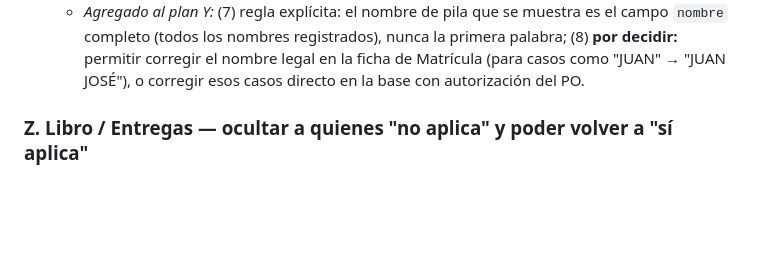
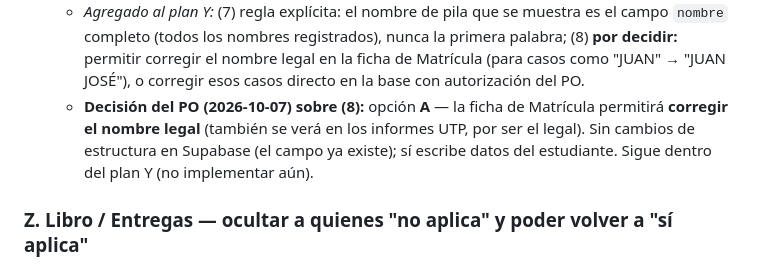
Before and after one commit to patolastra/profe-apps, a Markdown page: AUDITORIA/DESARROLLO_PARALELO.md, the part around the change. Drawn GitHub-style; blank space fills up the shorter version.

Commit message:
docs(paralelo): plan Y - decision A, corregir nombre legal en la ficha de Matricula
Co-Authored-By: Claude Opus 5.5 <noreply@anthropic.com>

```diff
--- a/AUDITORIA/DESARROLLO_PARALELO.md
+++ b/AUDITORIA/DESARROLLO_PARALELO.md
@@ -2782,6 +2782,9 @@ desborde. La base no recibió ninguna lista.
     (todos los nombres registrados), nunca la primera palabra; (8) **por decidir:** permitir corregir el nombre
     legal en la ficha de Matrícula (para casos como "JUAN" → "JUAN JOSÉ"), o corregir esos casos directo en la
     base con autorización del PO.
+  - **Decisión del PO (2026-10-07) sobre (8):** opción **A** — la ficha de Matrícula permitirá **corregir el
+    nombre legal** (también se verá en los informes UTP, por ser el legal). Sin cambios de estructura en
+    Supabase (el campo ya existe); sí escribe datos del estudiante. Sigue dentro del plan Y (no implementar aún).
 
 ### Z. Libro / Entregas — ocultar a quienes "no aplica" y poder volver a "sí aplica"
 *Origen: PO (2026-10-07). Deuda registrada tras auditoría; no implementar sin ficha y aprobación.*
```
